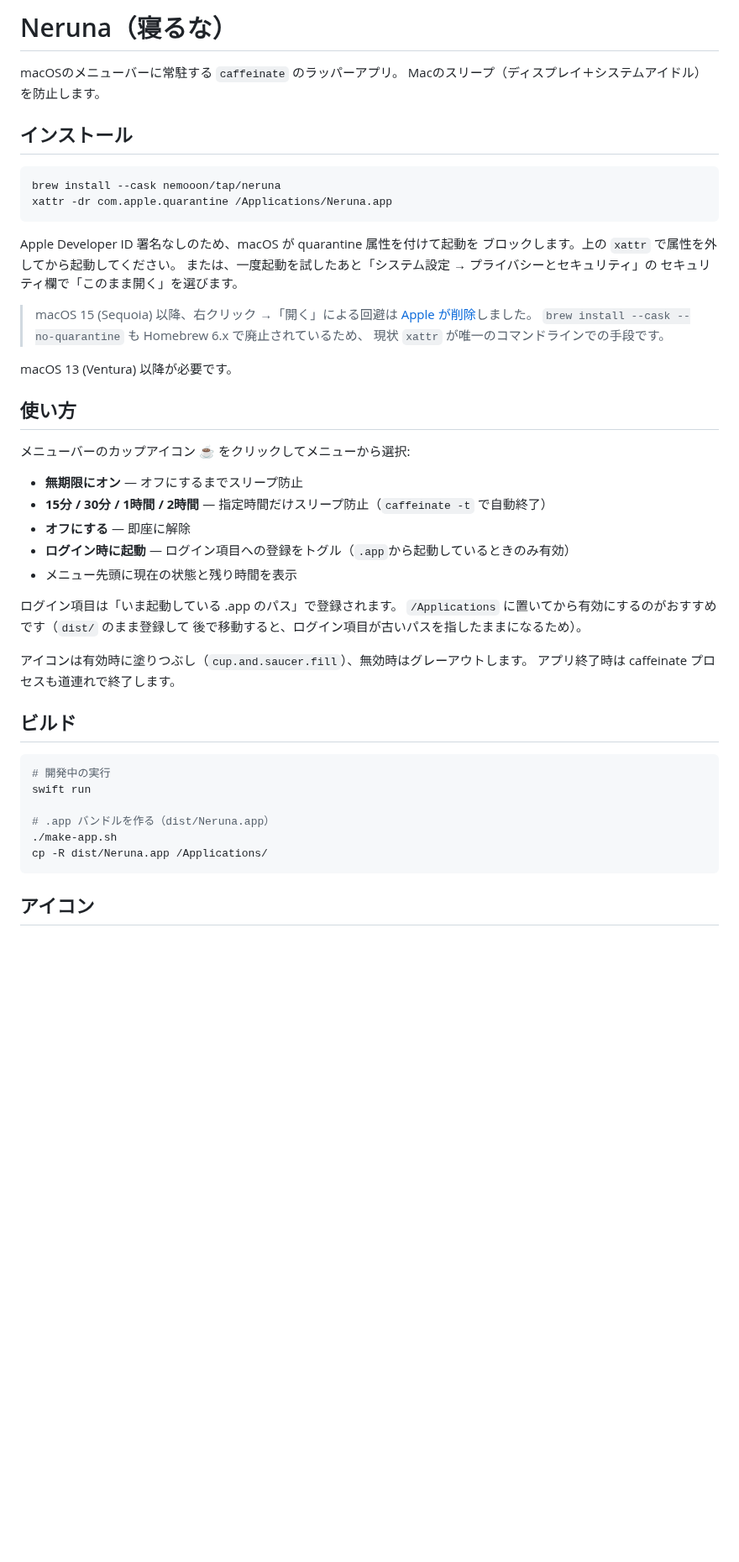
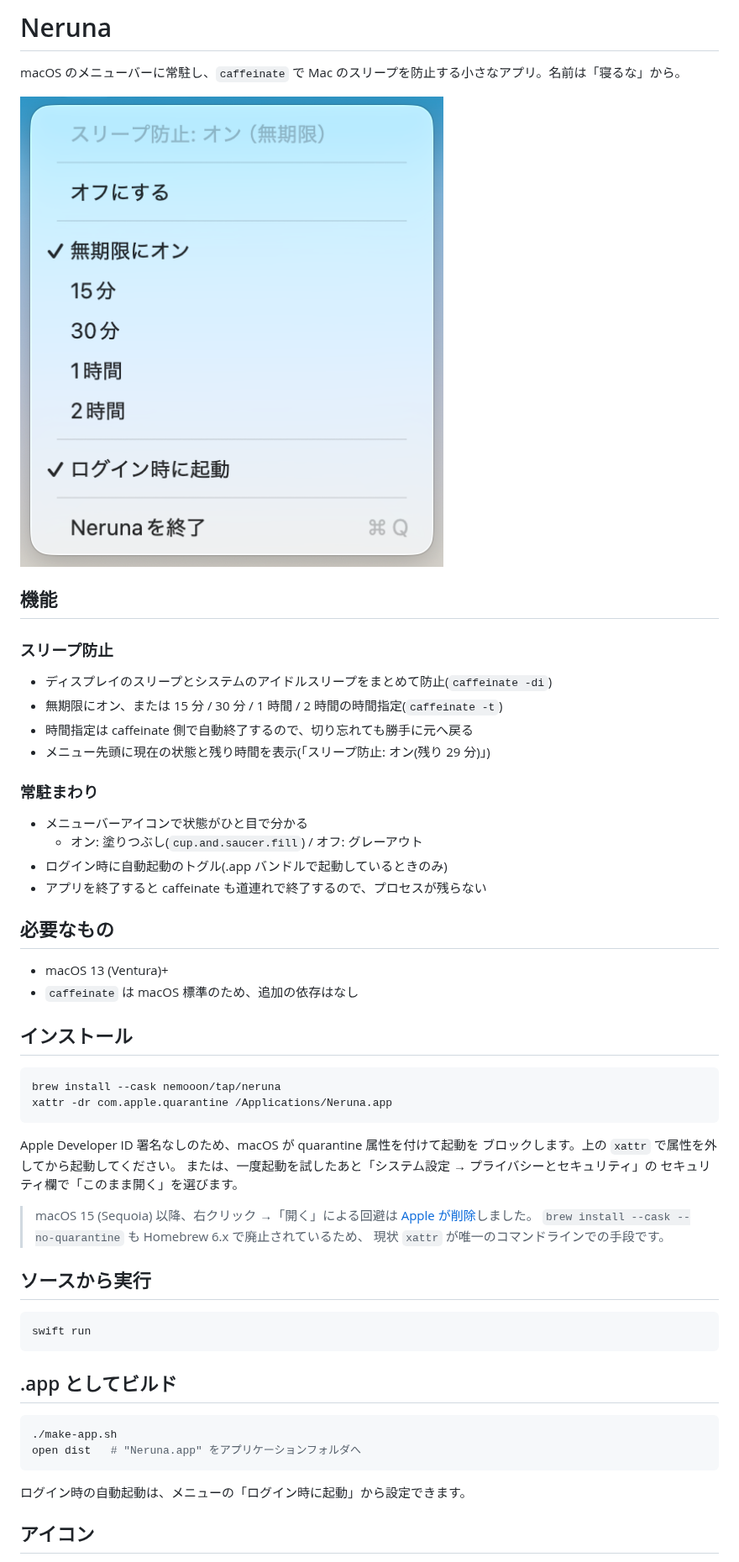
Before and after one commit to nemooon/neruna, a Markdown page: README.md, the part around one of its changes. Shown at 84% size. Drawn GitHub-style; pictures changed too: docs/screenshot.png (added); blank space fills up the shorter version.

Commit message:
README: スクリーンショットを追加し hako とフォーマットを揃える
機能 / 必要なもの / インストール / ソースから実行 / .app としてビルド /
補足 / ライセンス / クレジット という hako と同じ構成に再編。

Co-Authored-By: Claude Fable 5 <noreply@anthropic.com>

````diff
--- a/README.md
+++ b/README.md
@@ -1,7 +1,29 @@
-# Neruna（寝るな）
+# Neruna
 
-macOSのメニューバーに常駐する `caffeinate` のラッパーアプリ。
-Macのスリープ（ディスプレイ＋システムアイドル）を防止します。
+macOS のメニューバーに常駐し、`caffeinate` で Mac のスリープを防止する小さなアプリ。名前は「寝るな」から。
+
+![スクリーンショット](docs/screenshot.png)
+
+## 機能
+
+### スリープ防止
+
+- ディスプレイのスリープとシステムのアイドルスリープをまとめて防止(`caffeinate -di`)
+- 無期限にオン、または 15 分 / 30 分 / 1 時間 / 2 時間の時間指定(`caffeinate -t`)
+- 時間指定は caffeinate 側で自動終了するので、切り忘れても勝手に元へ戻る
+- メニュー先頭に現在の状態と残り時間を表示(「スリープ防止: オン(残り 29 分)」)
+
+### 常駐まわり
+
+- メニューバーアイコンで状態がひと目で分かる
+  - オン: 塗りつぶし(`cup.and.saucer.fill`) / オフ: グレーアウト
+- ログイン時に自動起動のトグル(.app バンドルで起動しているときのみ)
+- アプリを終了すると caffeinate も道連れで終了するので、プロセスが残らない
+
+## 必要なもの
+
+- macOS 13 (Ventura)+
+- `caffeinate` は macOS 標準のため、追加の依存はなし
 
 ## インストール
 
@@ -20,35 +42,20 @@ Apple Developer ID 署名なしのため、macOS が quarantine 属性を付け
 > `brew install --cask --no-quarantine` も Homebrew 6.x で廃止されているため、
 > 現状 `xattr` が唯一のコマンドラインでの手段です。
 
-macOS 13 (Ventura) 以降が必要です。
-
-## 使い方
-
-メニューバーのカップアイコン ☕ をクリックしてメニューから選択:
-
-- **無期限にオン** — オフにするまでスリープ防止
-- **15分 / 30分 / 1時間 / 2時間** — 指定時間だけスリープ防止（`caffeinate -t` で自動終了）
-- **オフにする** — 即座に解除
-- **ログイン時に起動** — ログイン項目への登録をトグル（`.app`から起動しているときのみ有効）
-- メニュー先頭に現在の状態と残り時間を表示
-
-ログイン項目は「いま起動している .app のパス」で登録されます。
-`/Applications` に置いてから有効にするのがおすすめです（`dist/` のまま登録して
-後で移動すると、ログイン項目が古いパスを指したままになるため）。
-
-アイコンは有効時に塗りつぶし（`cup.and.saucer.fill`）、無効時はグレーアウトします。
-アプリ終了時は caffeinate プロセスも道連れで終了します。
-
-## ビルド
+## ソースから実行
 
 ```sh
-# 開発中の実行
 swift run
+```
 
-# .app バンドルを作る（dist/Neruna.app）
+## .app としてビルド
+
+```sh
 ./make-app.sh
-cp -R dist/Neruna.app /Applications/
+open dist   # "Neruna.app" をアプリケーションフォルダへ
 ```
+
+ログイン時の自動起動は、メニューの「ログイン時に起動」から設定できます。
 
 ## アイコン
 
````
Also changed, not shown: other parts of README.md (+20 -8 lines).
